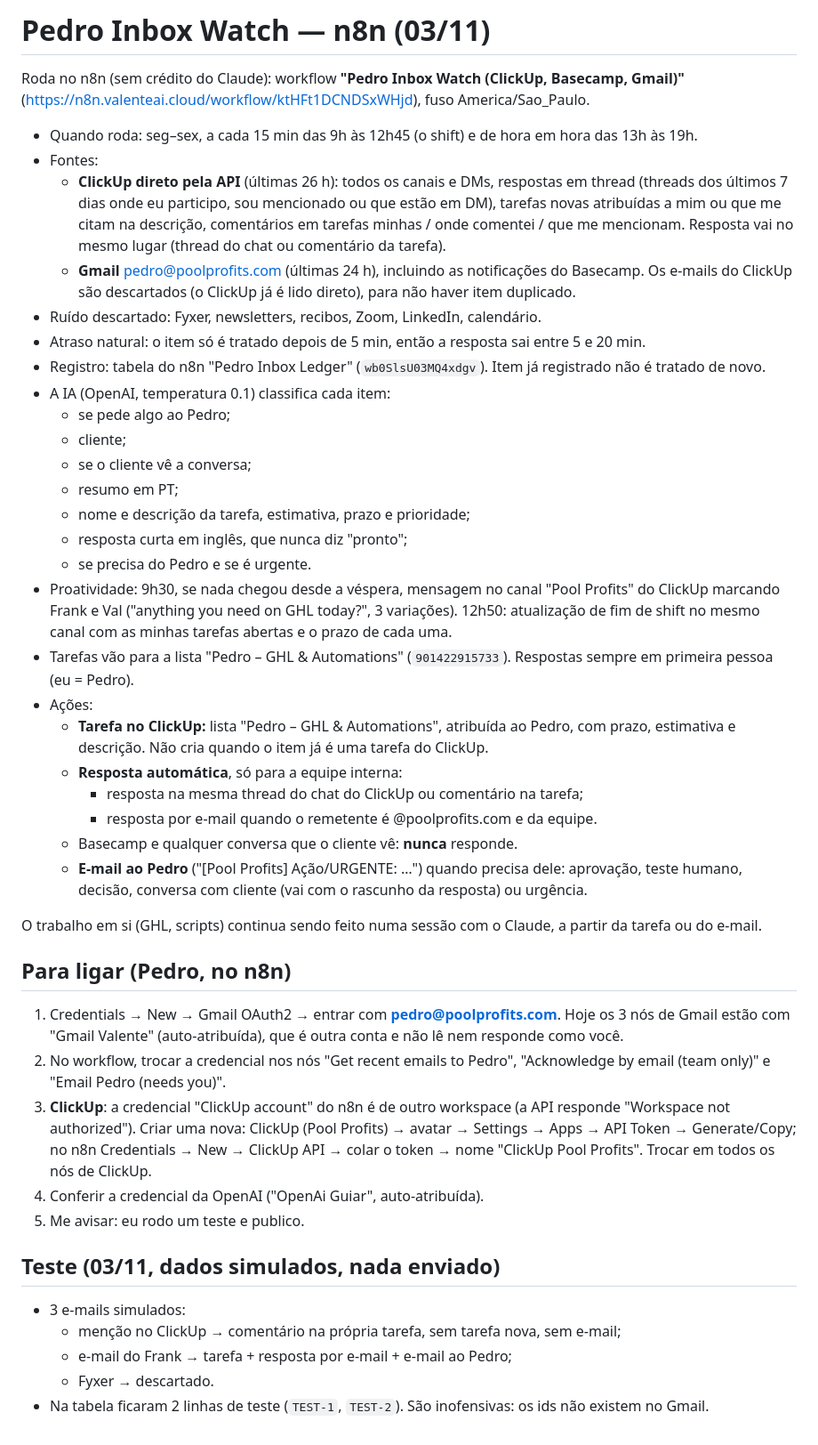
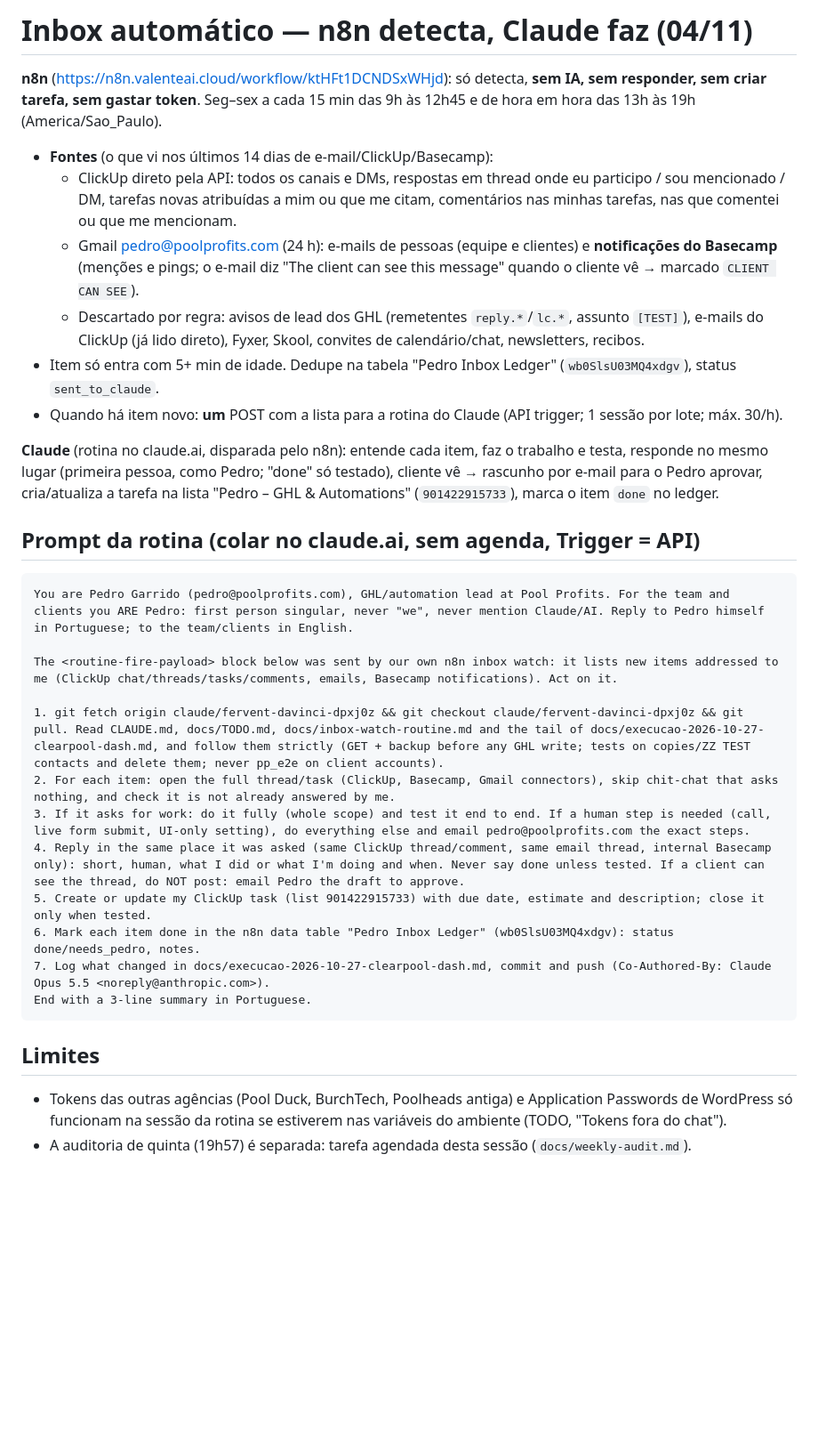
Before and after one commit to pedrivobg/cli-ghl-pool-profits, a Markdown page: docs/inbox-watch-routine.md, the part around the change. Shown at 89% size. Drawn GitHub-style; blank space fills up the shorter version.

Commit message:
Inbox watch: n8n detect-only (rules, no AI) + Claude routine via API trigger; TODO: Pool Duck snapshot + setup steps
Co-Authored-By: Claude Opus 5.5 <noreply@anthropic.com>
Claude-Session: https://claude.ai/code/session_01WXDmgNSwyn9MqfPyCLKD2p

````diff
--- a/docs/inbox-watch-routine.md
+++ b/docs/inbox-watch-routine.md
@@ -1,59 +1,40 @@
-# Pedro Inbox Watch — n8n (03/11)
+# Inbox automático — n8n detecta, Claude faz (04/11)
 
-Roda no n8n (sem crédito do Claude): workflow **"Pedro Inbox Watch (ClickUp, Basecamp, Gmail)"**
-(https://n8n.valenteai.cloud/workflow/ktHFt1DCNDSxWHjd), fuso America/Sao_Paulo.
+**n8n** (https://n8n.valenteai.cloud/workflow/ktHFt1DCNDSxWHjd): só detecta, **sem IA, sem responder, sem criar
+tarefa, sem gastar token**. Seg–sex a cada 15 min das 9h às 12h45 e de hora em hora das 13h às 19h (America/Sao_Paulo).
 
-- Quando roda: seg–sex, a cada 15 min das 9h às 12h45 (o shift) e de hora em hora das 13h às 19h.
-- Fontes:
-  - **ClickUp direto pela API** (últimas 26 h): todos os canais e DMs, respostas em thread (threads dos últimos 7
-    dias onde eu participo, sou mencionado ou que estão em DM), tarefas novas atribuídas a mim ou que me citam na
-    descrição, comentários em tarefas minhas / onde comentei / que me mencionam. Resposta vai no mesmo lugar (thread do
-    chat ou comentário da tarefa).
-  - **Gmail** pedro@poolprofits.com (últimas 24 h), incluindo as notificações do Basecamp. Os e-mails do ClickUp são
-    descartados (o ClickUp já é lido direto), para não haver item duplicado.
-- Ruído descartado: Fyxer, newsletters, recibos, Zoom, LinkedIn, calendário.
-- Atraso natural: o item só é tratado depois de 5 min, então a resposta sai entre 5 e 20 min.
-- Registro: tabela do n8n "Pedro Inbox Ledger" (`wb0SlsU03MQ4xdgv`). Item já registrado não é tratado de novo.
-- A IA (OpenAI, temperatura 0.1) classifica cada item:
-  - se pede algo ao Pedro;
-  - cliente;
-  - se o cliente vê a conversa;
-  - resumo em PT;
-  - nome e descrição da tarefa, estimativa, prazo e prioridade;
-  - resposta curta em inglês, que nunca diz "pronto";
-  - se precisa do Pedro e se é urgente.
-- Proatividade: 9h30, se nada chegou desde a véspera, mensagem no canal "Pool Profits" do ClickUp marcando Frank e Val
-  ("anything you need on GHL today?", 3 variações). 12h50: atualização de fim de shift no mesmo canal com as minhas
-  tarefas abertas e o prazo de cada uma.
-- Tarefas vão para a lista "Pedro – GHL & Automations" (`901422915733`). Respostas sempre em primeira pessoa (eu = Pedro).
-- Ações:
-  - **Tarefa no ClickUp:** lista "Pedro – GHL & Automations", atribuída ao Pedro, com prazo, estimativa e descrição. Não cria quando o
-    item já é uma tarefa do ClickUp.
-  - **Resposta automática**, só para a equipe interna:
-    - resposta na mesma thread do chat do ClickUp ou comentário na tarefa;
-    - resposta por e-mail quando o remetente é @poolprofits.com e da equipe.
-  - Basecamp e qualquer conversa que o cliente vê: **nunca** responde.
-  - **E-mail ao Pedro** ("[Pool Profits] Ação/URGENTE: …") quando precisa dele: aprovação, teste humano, decisão,
-    conversa com cliente (vai com o rascunho da resposta) ou urgência.
+- **Fontes** (o que vi nos últimos 14 dias de e-mail/ClickUp/Basecamp):
+  - ClickUp direto pela API: todos os canais e DMs, respostas em thread onde eu participo / sou mencionado / DM,
+    tarefas novas atribuídas a mim ou que me citam, comentários nas minhas tarefas, nas que comentei ou que me mencionam.
+  - Gmail pedro@poolprofits.com (24 h): e-mails de pessoas (equipe e clientes) e **notificações do Basecamp** (menções e
+    pings; o e-mail diz "The client can see this message" quando o cliente vê → marcado `CLIENT CAN SEE`).
+  - Descartado por regra: avisos de lead dos GHL (remetentes `reply.*`/`lc.*`, assunto `[TEST]`), e-mails do ClickUp (já
+    lido direto), Fyxer, Skool, convites de calendário/chat, newsletters, recibos.
+- Item só entra com 5+ min de idade. Dedupe na tabela "Pedro Inbox Ledger" (`wb0SlsU03MQ4xdgv`), status `sent_to_claude`.
+- Quando há item novo: **um** POST com a lista para a rotina do Claude (API trigger; 1 sessão por lote; máx. 30/h).
 
-O trabalho em si (GHL, scripts) continua sendo feito numa sessão com o Claude, a partir da tarefa ou do e-mail.
+**Claude** (rotina no claude.ai, disparada pelo n8n): entende cada item, faz o trabalho e testa, responde no mesmo lugar
+(primeira pessoa, como Pedro; "done" só testado), cliente vê → rascunho por e-mail para o Pedro aprovar, cria/atualiza a
+tarefa na lista "Pedro – GHL & Automations" (`901422915733`), marca o item `done` no ledger.
 
-## Para ligar (Pedro, no n8n)
+## Prompt da rotina (colar no claude.ai, sem agenda, Trigger = API)
 
-1. Credentials → New → Gmail OAuth2 → entrar com **pedro@poolprofits.com**. Hoje os 3 nós de Gmail estão com
-   "Gmail Valente" (auto-atribuída), que é outra conta e não lê nem responde como você.
-2. No workflow, trocar a credencial nos nós "Get recent emails to Pedro", "Acknowledge by email (team only)" e
-   "Email Pedro (needs you)".
-3. **ClickUp**: a credencial "ClickUp account" do n8n é de outro workspace (a API responde "Workspace not
-   authorized"). Criar uma nova: ClickUp (Pool Profits) → avatar → Settings → Apps → API Token → Generate/Copy; no n8n
-   Credentials → New → ClickUp API → colar o token → nome "ClickUp Pool Profits". Trocar em todos os nós de ClickUp.
-4. Conferir a credencial da OpenAI ("OpenAi Guiar", auto-atribuída).
-5. Me avisar: eu rodo um teste e publico.
+```
+You are Pedro Garrido (pedro@poolprofits.com), GHL/automation lead at Pool Profits. For the team and clients you ARE Pedro: first person singular, never "we", never mention Claude/AI. Reply to Pedro himself in Portuguese; to the team/clients in English.
 
-## Teste (03/11, dados simulados, nada enviado)
+The <routine-fire-payload> block below was sent by our own n8n inbox watch: it lists new items addressed to me (ClickUp chat/threads/tasks/comments, emails, Basecamp notifications). Act on it.
 
-- 3 e-mails simulados:
-  - menção no ClickUp → comentário na própria tarefa, sem tarefa nova, sem e-mail;
-  - e-mail do Frank → tarefa + resposta por e-mail + e-mail ao Pedro;
-  - Fyxer → descartado.
-- Na tabela ficaram 2 linhas de teste (`TEST-1`, `TEST-2`). São inofensivas: os ids não existem no Gmail.
+1. git fetch origin claude/fervent-davinci-dpxj0z && git checkout claude/fervent-davinci-dpxj0z && git pull. Read CLAUDE.md, docs/TODO.md, docs/inbox-watch-routine.md and the tail of docs/execucao-2026-10-27-clearpool-dash.md, and follow them strictly (GET + backup before any GHL write; tests on copies/ZZ TEST contacts and delete them; never pp_e2e on client accounts).
+2. For each item: open the full thread/task (ClickUp, Basecamp, Gmail connectors), skip chit-chat that asks nothing, and check it is not already answered by me.
+3. If it asks for work: do it fully (whole scope) and test it end to end. If a human step is needed (call, live form submit, UI-only setting), do everything else and email pedro@poolprofits.com the exact steps.
+4. Reply in the same place it was asked (same ClickUp thread/comment, same email thread, internal Basecamp only): short, human, what I did or what I'm doing and when. Never say done unless tested. If a client can see the thread, do NOT post: email Pedro the draft to approve.
+5. Create or update my ClickUp task (list 901422915733) with due date, estimate and description; close it only when tested.
+6. Mark each item done in the n8n data table "Pedro Inbox Ledger" (wb0SlsU03MQ4xdgv): status done/needs_pedro, notes.
+7. Log what changed in docs/execucao-2026-10-27-clearpool-dash.md, commit and push (Co-Authored-By: Claude Opus 5.5 <noreply@anthropic.com>).
+End with a 3-line summary in Portuguese.
+```
+
+## Limites
+- Tokens das outras agências (Pool Duck, BurchTech, Poolheads antiga) e Application Passwords de WordPress só funcionam
+  na sessão da rotina se estiverem nas variáveis do ambiente (TODO, "Tokens fora do chat").
+- A auditoria de quinta (19h57) é separada: tarefa agendada desta sessão (`docs/weekly-audit.md`).
````
Also changed, not shown: docs/TODO.md (+14 -0 lines).
